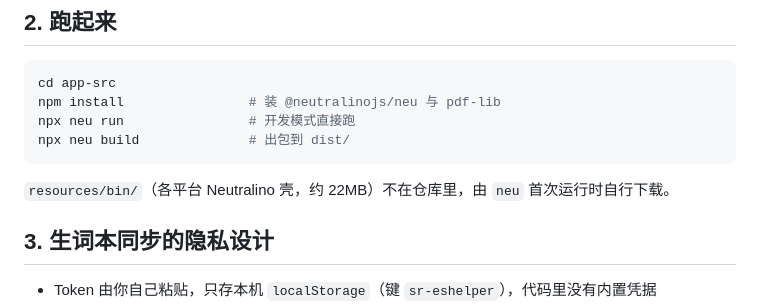
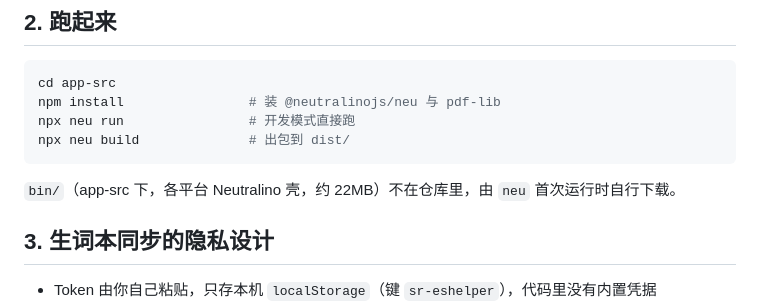
Before and after one commit to tele-switc/xiyu-reader, a Markdown page: README.md, the part around the change. Drawn GitHub-style.

Commit message:
docs(readme): 修正 Neutralino 壳实际下载路径为 app-src/bin/

````diff
--- a/README.md
+++ b/README.md
@@ -72,7 +72,7 @@ npx neu run                # 开发模式直接跑
 npx neu build              # 出包到 dist/
 ```
 
-`resources/bin/`（各平台 Neutralino 壳，约 22MB）不在仓库里，由 `neu` 首次运行时自行下载。
+`bin/`（app-src 下，各平台 Neutralino 壳，约 22MB）不在仓库里，由 `neu` 首次运行时自行下载。
 
 ## 3. 生词本同步的隐私设计
 
````
